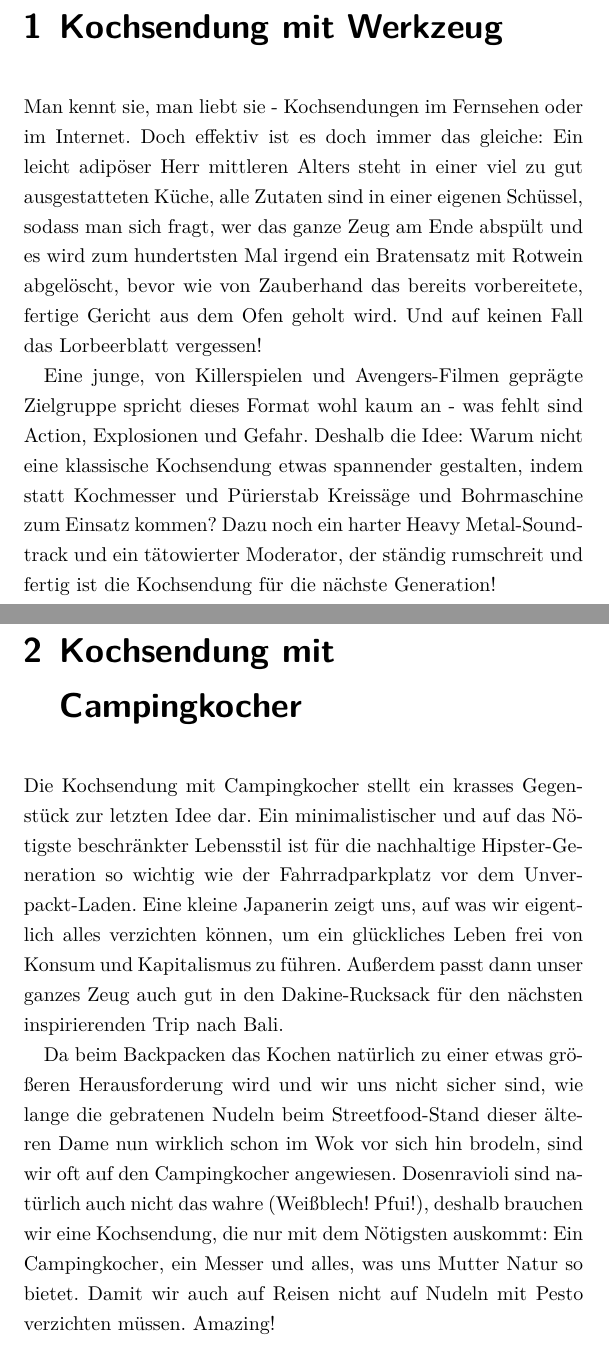
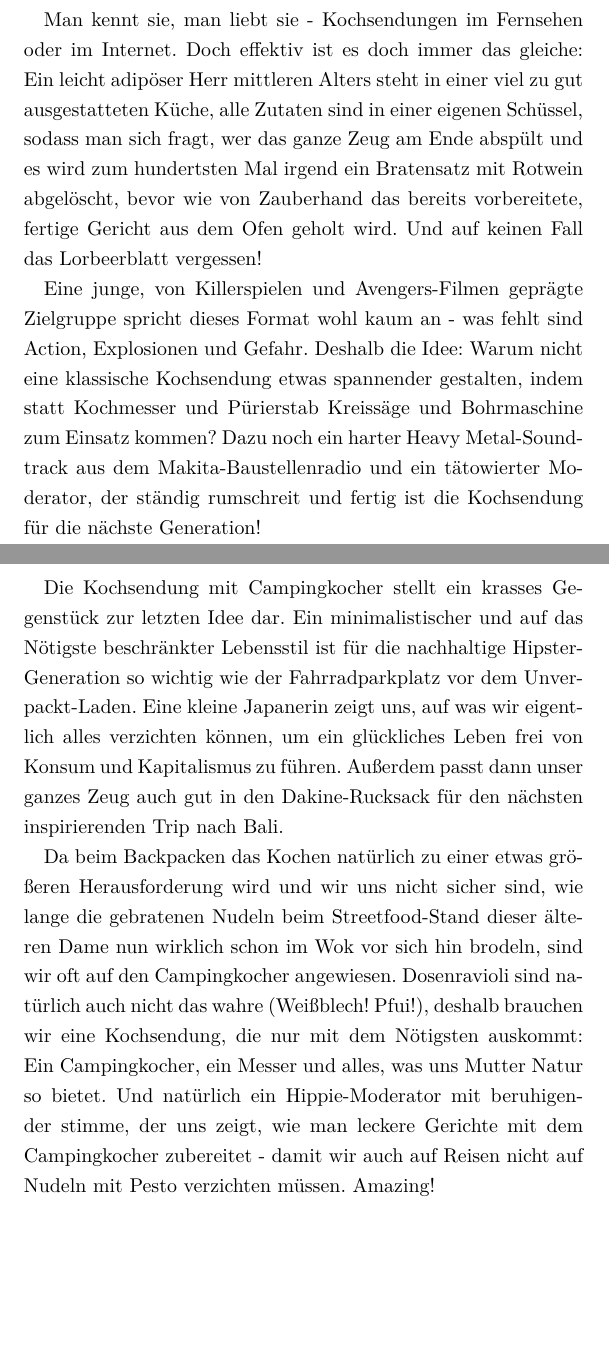
Before and after one commit to A-Schmid/dumme-ideen, a LaTeX book (2018/dumme_ideen_2018.tex): two parts of pages 5 and 6 of 6, joined at a grey line, cut at the place of the change, the shorter picture padded with empty space. Compiled offline with XeLaTeX.

Commit message:
bisschen was am Text geändert, Schriftgröße der Überschriften reduziert

```diff
--- a/2018/dumme_ideen_2018.tex
+++ b/2018/dumme_ideen_2018.tex
@@ -4,6 +4,8 @@
 \documentclass[a5paper,pagesize,10pt,bibtotoc,pointlessnumbers,normalheadings,DIV=9,twoside=false]{scrbook}
 
 \KOMAoptions{DIV=last}
+\RedeclareSectionCommand[beforeskip=0pt,afterskip=5mm]{chapter}
+\addtokomafont{chapter}{\large}
 
 %\usepackage{trajan}
 \usepackage{tgpagella}
@@ -91,7 +93,7 @@ Und auf keinen Fall das Lorbeerblatt vergessen!
 
 Eine junge, von Killerspielen und Avengers-Filmen geprägte Zielgruppe spricht dieses Format wohl kaum an - was fehlt sind Action, Explosionen und Gefahr.
 Deshalb die Idee: Warum nicht eine klassische Kochsendung etwas spannender gestalten, indem statt Kochmesser und Pürierstab Kreissäge und Bohrmaschine zum Einsatz kommen?
-Dazu noch ein harter Heavy Metal-Sound"-track und ein tätowierter Moderator, der ständig rumschreit und fertig ist die Kochsendung für die nächste Generation!
+Dazu noch ein harter Heavy Metal-Sound"-track aus dem Makita-Baustellenradio und ein tätowierter Moderator, der ständig rumschreit und fertig ist die Kochsendung für die nächste Generation!
 
 \chapter{Kochsendung mit Campingkocher}
 
@@ -103,7 +105,7 @@ Außerdem passt dann unser ganzes Zeug auch gut in den Dakine-Rucksack für den
 Da beim Backpacken das Kochen natürlich zu einer etwas größeren Herausforderung wird und wir uns nicht sicher sind, wie lange die gebratenen Nudeln beim Streetfood-Stand dieser älteren Dame nun wirklich schon im Wok vor sich hin brodeln, sind wir oft auf den Campingkocher angewiesen.
 Dosenravioli sind natürlich auch nicht das wahre (Weißblech! Pfui!), deshalb brauchen wir eine Kochsendung, die nur mit dem Nötigsten auskommt:
 Ein Campingkocher, ein Messer und alles, was uns Mutter Natur so bietet.
-Damit wir auch auf Reisen nicht auf Nudeln mit Pesto verzichten müssen.
+Und natürlich ein Hippie-Moderator mit beruhigender stimme, der uns zeigt, wie man leckere Gerichte mit dem Campingkocher zubereitet - damit wir auch auf Reisen nicht auf Nudeln mit Pesto verzichten müssen.
 Amazing!
 
 %\chapter{1. April: Besen anzünden}
```
Also changed, not shown: 2018/dumme_ideen_2018.pdf.
